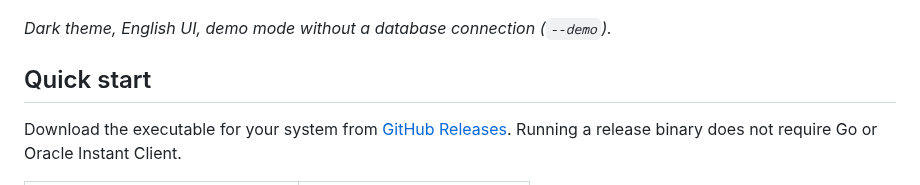
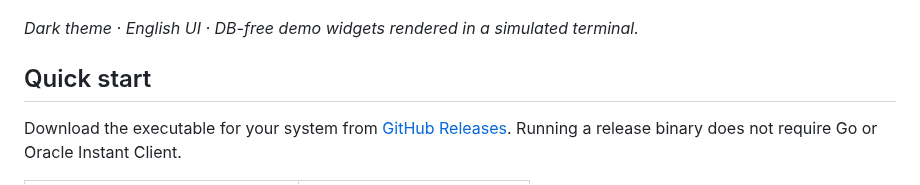
Before and after one commit to leechis7/lazyora, a Markdown page: README.en.md, the part around the change. GitHub-like rendering.

```diff
--- a/README.en.md
+++ b/README.en.md
@@ -16,7 +16,7 @@ Current version: **0.10.2** · **Linux / Windows / macOS · AMD64 / ARM64**
 
 ![LazyOra: menus, schema browser, SQL editor, result grid and context-sensitive shortcuts](docs/images/lazyora-overview.png)
 
-*Dark theme, English UI, demo mode without a database connection (`--demo`).*
+*Dark theme · English UI · DB-free demo widgets rendered in a simulated terminal.*
 
 ## Quick start
 
```
Also changed, not shown: README.md (+2 -2 lines), docs/images/lazyora-overview-ko.png (added).
